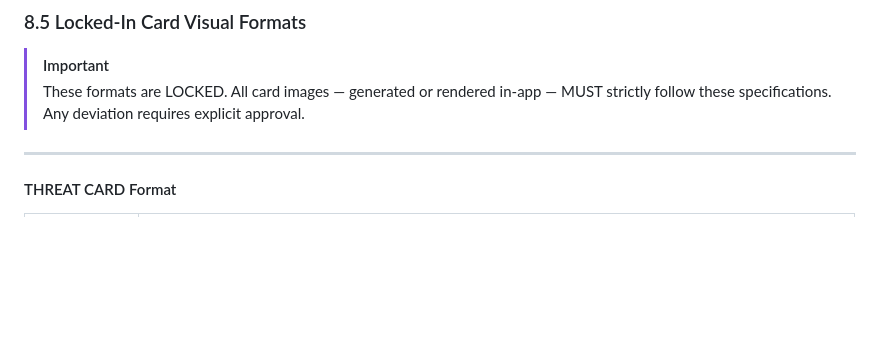
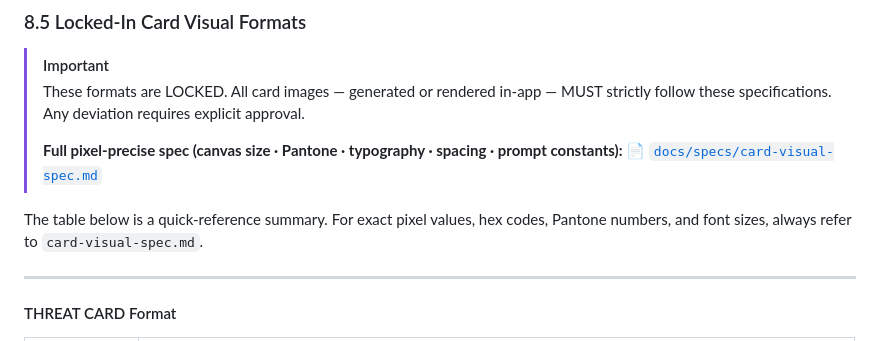
Before and after one commit to oaltinyay70-cell/OB3, a Markdown page: docs/specs/PRD.md, the part around the change. GitHub-like rendering; blank space fills up the shorter version.

```diff
--- a/docs/specs/PRD.md
+++ b/docs/specs/PRD.md
@@ -508,6 +508,11 @@ The DB contains **two sets** of combat cards:
 
 > [!IMPORTANT]
 > These formats are LOCKED. All card images — generated or rendered in-app — MUST strictly follow these specifications. Any deviation requires explicit approval.
+>
+> **Full pixel-precise spec (canvas size · Pantone · typography · spacing · prompt constants):**
+> 📄 [`docs/specs/card-visual-spec.md`](card-visual-spec.md)
+
+The table below is a quick-reference summary. For exact pixel values, hex codes, Pantone numbers, and font sizes, always refer to `card-visual-spec.md`.
 
 ---
 
```
Also changed, not shown: docs/specs/card-visual-spec.md (added, +340 -0 lines).
